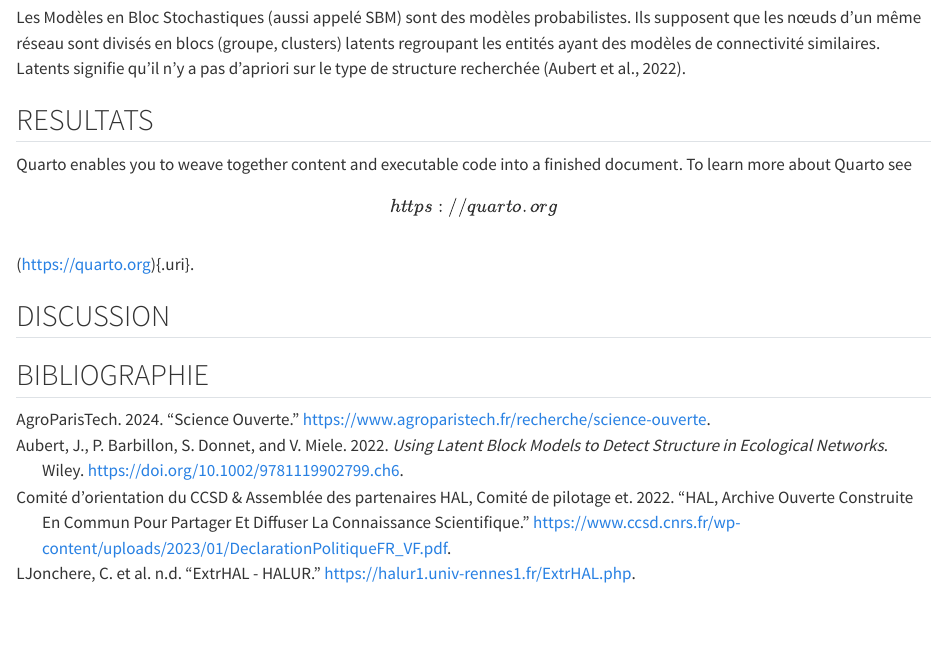
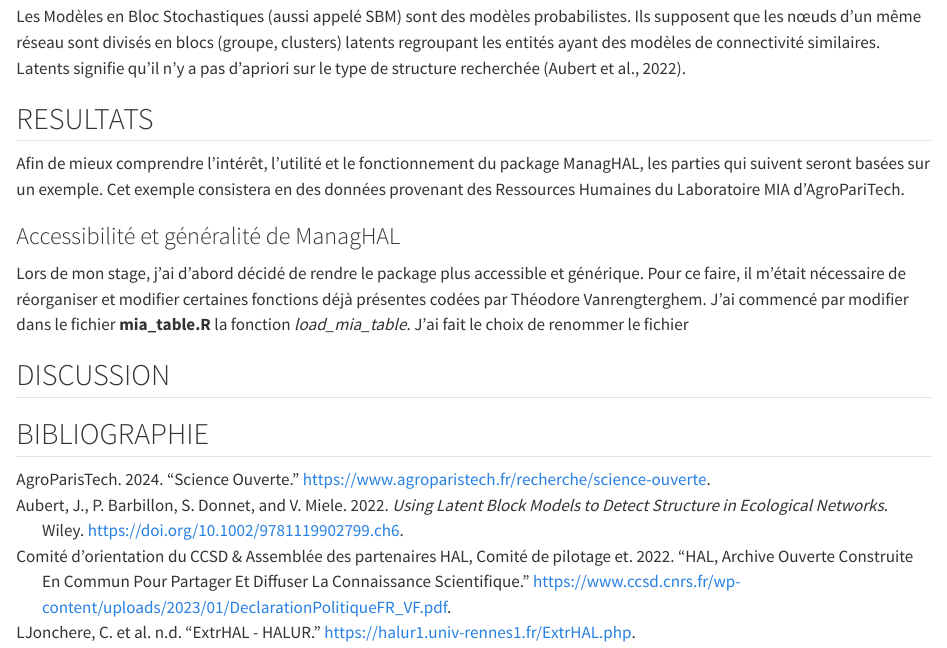
Before and after one commit to MartinAmiens/Internship-Report-Quarto, a Quarto document (index.qmd): the page in a window 1100 px wide, from 4520 px down before the commit and from 4530 px down after it, so that both start at the same text. Rendered offline with R 4.5, knitr and Pandoc in place of Quarto, with nearby package versions; long lines of code are wrapped.

Commit message:
debut partie résultat + quelques modifications de format

```diff
--- a/index.qmd
+++ b/index.qmd
@@ -96,7 +96,11 @@ Les Modèles en Bloc Stochastiques (aussi appelé SBM) sont des modèles probabi
 
 ## RESULTATS
 
-Quarto enables you to weave together content and executable code into a finished document. To learn more about Quarto see \[https://quarto.org\\\](https://quarto.org){.uri}.
+Afin de mieux comprendre l'intérêt, l'utilité et le fonctionnement du package ManagHAL, les parties qui suivent seront basées sur un exemple. Cet exemple consistera en des données provenant des Ressources Humaines du Laboratoire MIA d'AgroPariTech.
+
+### Accessibilité et généralité de ManagHAL
+
+Lors de mon stage, j'ai d'abord décidé de rendre le package plus accessible et générique. Pour ce faire, il m'était nécessaire de réorganiser et modifier certaines fonctions déjà présentes codées par Théodore Vanrengterghem. J'ai commencé par modifier dans le fichier **mia_table.R** la fonction *load_mia_table*. J'ai fait le choix de renommer le fichier
 
 ## DISCUSSION
 
```
Also changed, not shown: index.qmd (2 more changed lines), 3 other files.
